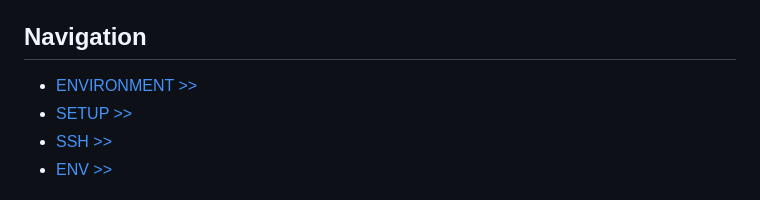
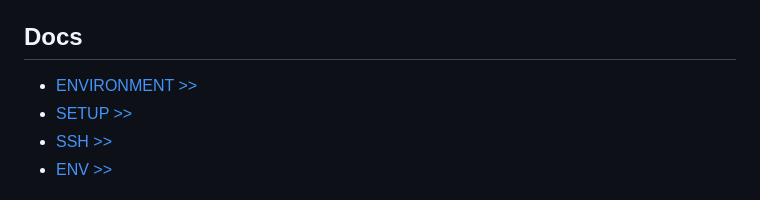
Before and after one commit to tetloose/tetloose-wp, a Markdown page: README.md, the part around the change. GitHub-like rendering.

```diff
--- a/README.md
+++ b/README.md
@@ -78,7 +78,7 @@ Brew is used as a package manager to install casks, read more about [Brew](https
 - `yarn test`: Run Jests
 - `yarn update-snapshot`: Update Jests **snapshots**
 
-## Navigation
+## Docs
 
 - [ENVIRONMENT >>](Docs/Setup/environment.md)
 - [SETUP >>](Docs/Setup/setup.md)
```
